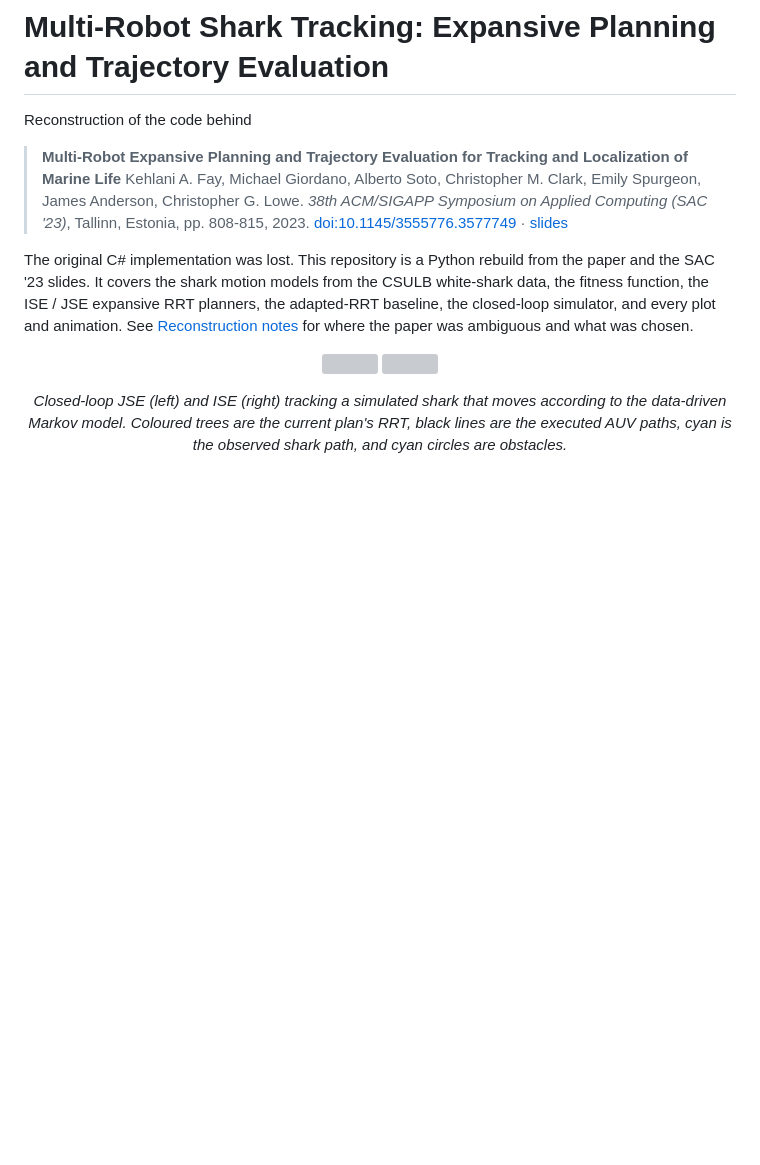
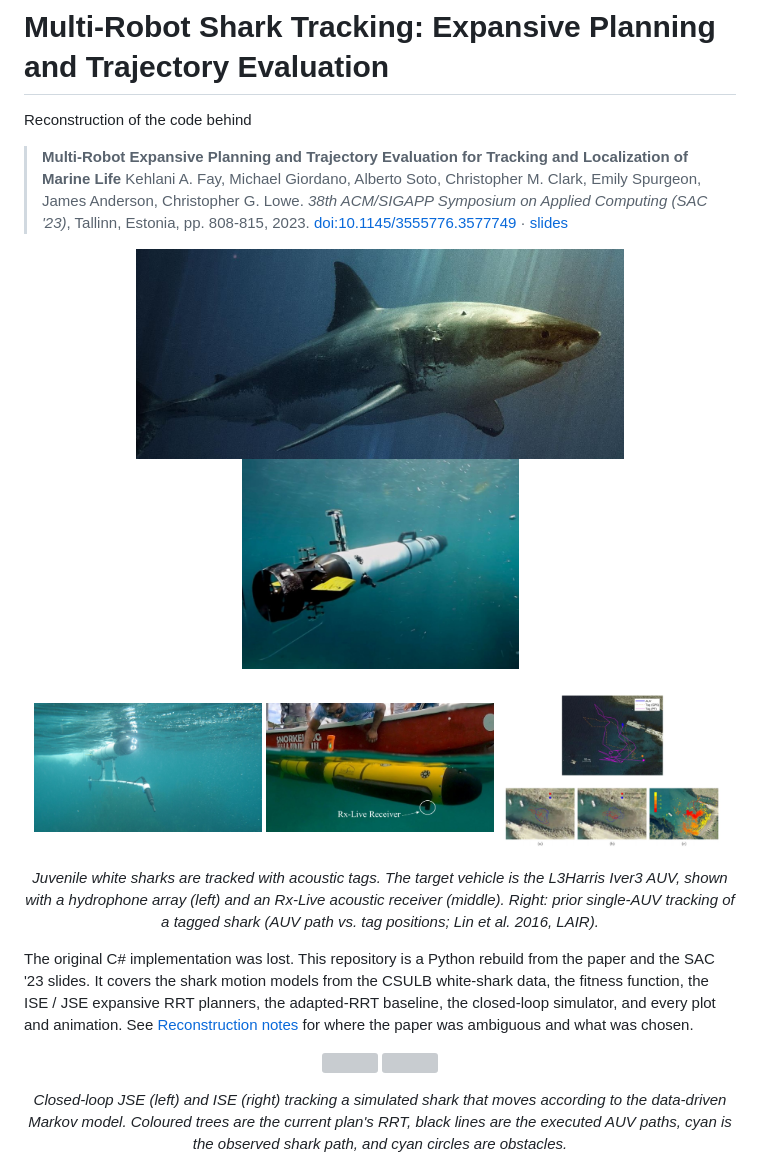
Before and after one commit to An-Axolotl/multi-robot-shark-tracking, a Markdown page: README.md, the part around the change. GitHub-like rendering; pictures changed too: docs/images/auv_shark_tracking_lin2016.jpg (added), docs/images/iver3_hydrophones.jpg (added), docs/images/iver3_rxlive_receiver.jpg (added); blank space fills up the shorter version; grey boxes are pictures that could not be loaded.

Commit message:
README: add Iver3 and shark tracking photos

```diff
--- a/README.md
+++ b/README.md
@@ -6,6 +6,19 @@ Reconstruction of the code behind
 > Kehlani A. Fay, Michael Giordano, Alberto Soto, Christopher M. Clark, Emily Spurgeon, James Anderson, Christopher G. Lowe.
 > *38th ACM/SIGAPP Symposium on Applied Computing (SAC '23)*, Tallinn, Estonia, pp. 808-815, 2023.
 > [doi:10.1145/3555776.3577749](https://doi.org/10.1145/3555776.3577749) · [slides](https://docs.google.com/presentation/d/1T-2BDdvBwcgFfQvNIiSkEVgcK2PtoIZC/edit?usp=sharing)
+
+<p align="center">
+  <img src="docs/images/white_shark.jpg" height="210">
+  <img src="docs/images/iver3_underwater.jpg" height="210">
+</p>
+<p align="center">
+  <img src="docs/images/iver3_hydrophones.jpg" width="32%">
+  <img src="docs/images/iver3_rxlive_receiver.jpg" width="32%">
+  <img src="docs/images/auv_shark_tracking_lin2016.jpg" width="32%">
+</p>
+<p align="center"><em>Juvenile white sharks are tracked with acoustic tags. The target vehicle is the L3Harris Iver3 AUV,
+shown with a hydrophone array (left) and an Rx-Live acoustic receiver (middle). Right: prior single-AUV tracking of a
+tagged shark (AUV path vs. tag positions; Lin et al. 2016, LAIR).</em></p>
 
 The original C# implementation was lost. This repository is a Python rebuild from the paper and the SAC '23
 slides. It covers the shark motion models from the CSULB white-shark data, the fitness function, the ISE / JSE
```
